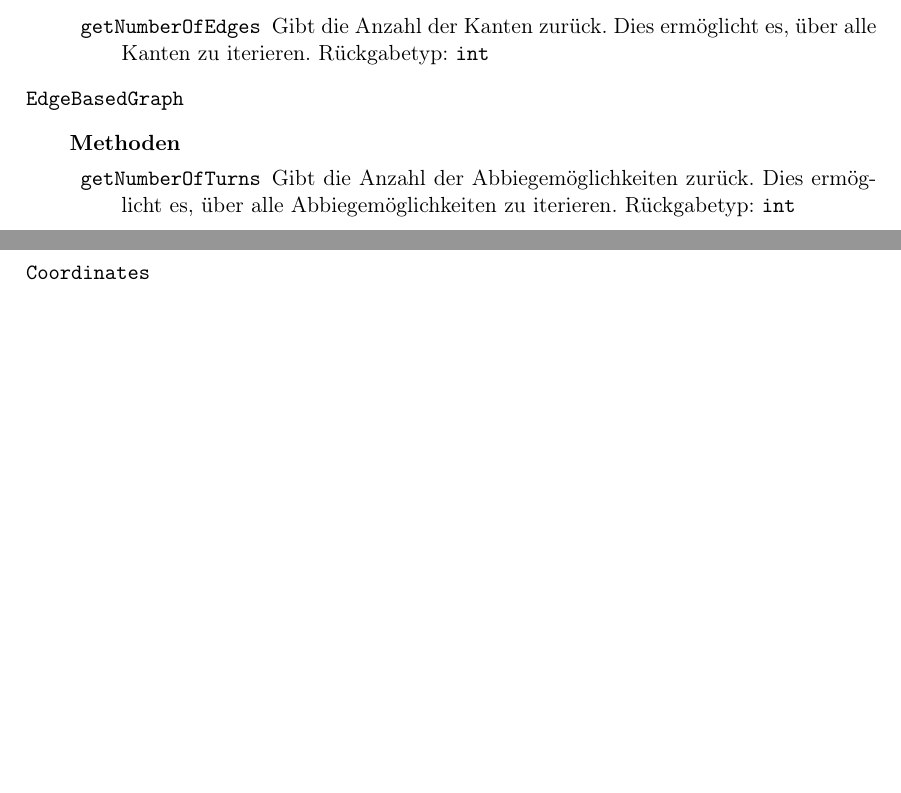
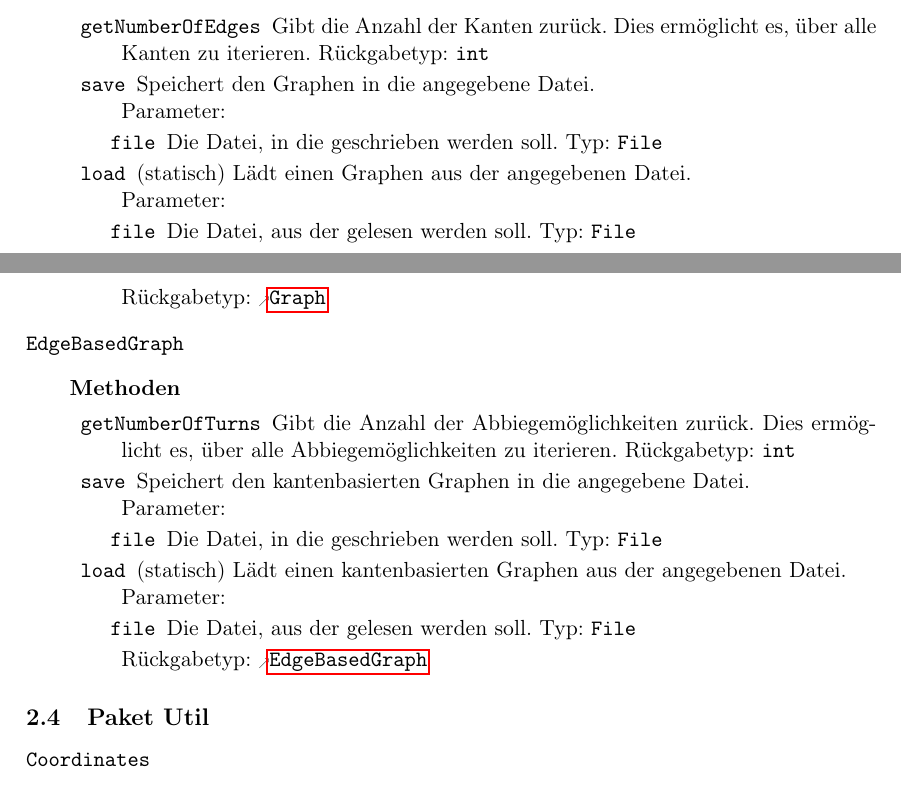
Before and after one commit to routeKIT/routeKIT, a LaTeX document (implementierung/bericht.tex): two parts of pages 3 and 4 of 4, joined at a grey line, cut so that both start at the same text, the shorter picture padded with empty space. Compiled offline with pdfLaTeX.

Commit message:
Implementierungsbericht: Methoden save() und load() von Graph und EdgeBasedGraph dokumentiert

```diff
--- a/implementierung/bericht.tex
+++ b/implementierung/bericht.tex
@@ -496,6 +496,16 @@ Im Folgenden sind die gegenüber dem ursprünglichen Entwurf geänderten und neu
           \method{getNumberOfEdges}[int]
                  {\none}
                  {Gibt die Anzahl der Kanten zurück. Dies ermöglicht es, über alle Kanten zu iterieren.}
+          \method{save}
+                 {
+                   \param{file}{File}{Die Datei, in die geschrieben werden soll.}
+                 }
+                 {Speichert den Graphen in die angegebene Datei.}
+          \method{load}[Graph]
+                 {
+                   \param{file}{File}{Die Datei, aus der gelesen werden soll.}
+                 }
+                 {(statisch) Lädt einen Graphen aus der angegebenen Datei.}
         }
   \class{EdgeBasedGraph}{~}
         {\none}
@@ -503,6 +513,16 @@ Im Folgenden sind die gegenüber dem ursprünglichen Entwurf geänderten und neu
           \method{getNumberOfTurns}[int]
                  {\none}
                  {Gibt die Anzahl der Abbiegemöglichkeiten zurück. Dies ermöglicht es, über alle Abbiegemöglichkeiten zu iterieren.}
+          \method{save}
+                 {
+                   \param{file}{File}{Die Datei, in die geschrieben werden soll.}
+                 }
+                 {Speichert den kantenbasierten Graphen in die angegebene Datei.}
+          \method{load}[EdgeBasedGraph]
+                 {
+                   \param{file}{File}{Die Datei, aus der gelesen werden soll.}
+                 }
+                 {(statisch) Lädt einen kantenbasierten Graphen aus der angegebenen Datei.}
         }
 }
 
```
